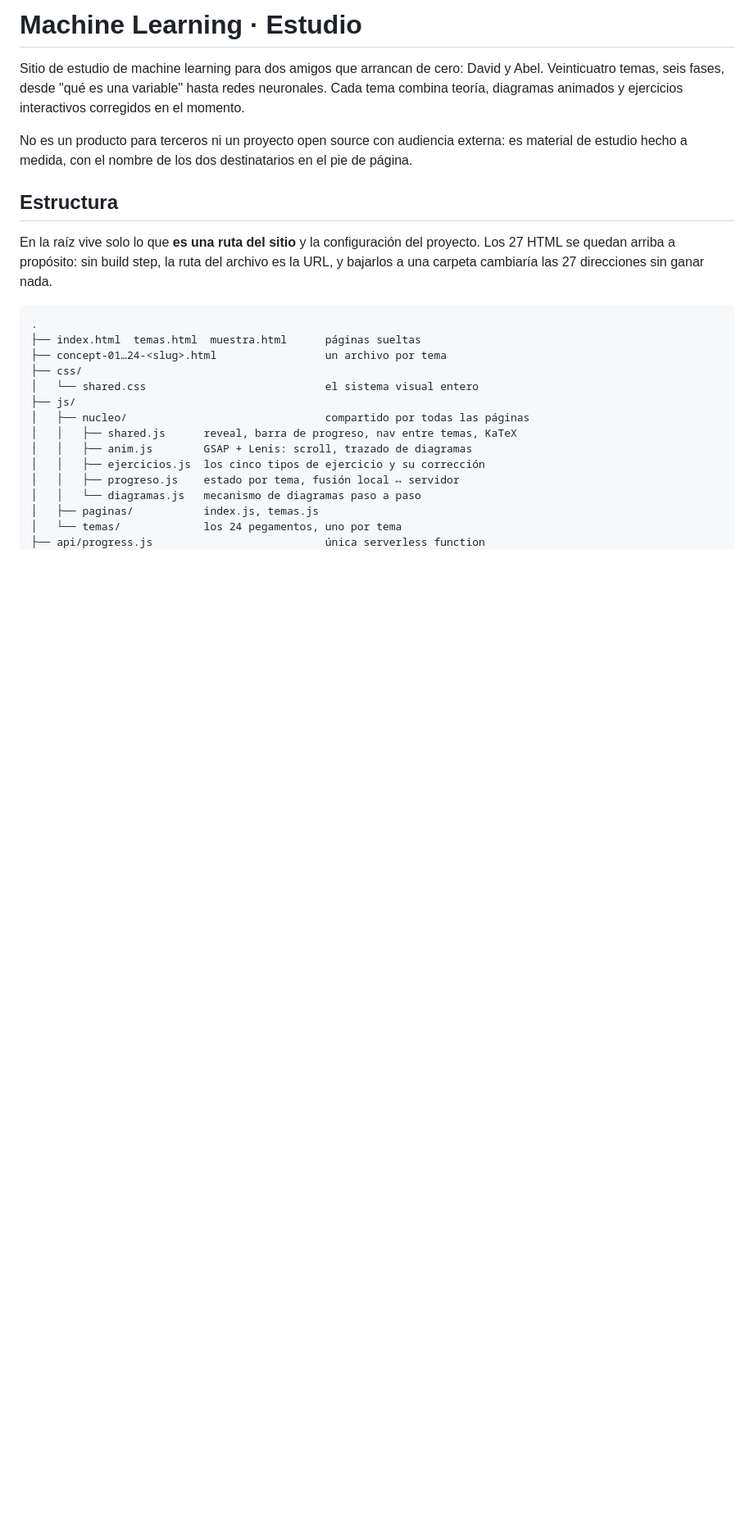
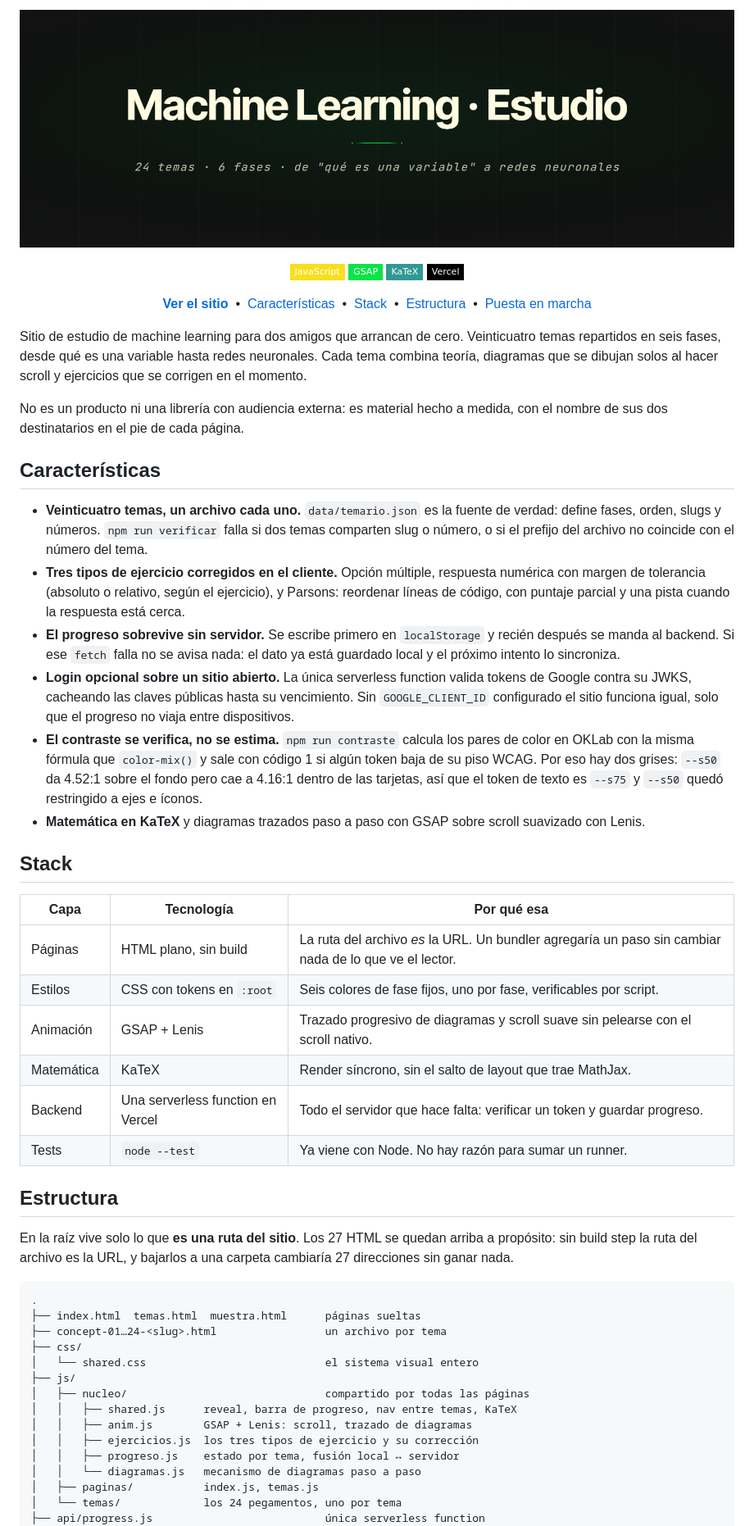
Before and after one commit to SimonOcampo1/machine-learning-app, a Markdown page: README.md, the part around the change printed below. Shown: that part at 82% size. Drawn GitHub-style; pictures changed too: docs/banner.png (added); badges without logos; blank space fills up the shorter version.

````diff
--- a/README.md
+++ b/README.md
@@ -1,15 +1,49 @@
-# Machine Learning · Estudio
+<p align="center">
+  <img src="docs/banner.png" alt="Machine Learning · Estudio" width="100%">
+</p>
 
-Sitio de estudio de machine learning para dos amigos que arrancan de cero: David y Abel. Veinticuatro temas, seis fases, desde "qué es una variable" hasta redes neuronales. Cada tema combina teoría, diagramas animados y ejercicios interactivos corregidos en el momento.
+<p align="center">
+  <img alt="JavaScript" src="https://img.shields.io/badge/JavaScript-F7DF1E?style=flat-square&logo=javascript&logoColor=black">
+  <img alt="GSAP" src="https://img.shields.io/badge/GSAP-0AE448?style=flat-square&logo=greensock&logoColor=black">
+  <img alt="KaTeX" src="https://img.shields.io/badge/KaTeX-329894?style=flat-square&logo=latex&logoColor=white">
+  <img alt="Vercel" src="https://img.shields.io/badge/Vercel-000000?style=flat-square&logo=vercel&logoColor=white">
+</p>
 
-No es un producto para terceros ni un proyecto open source con audiencia externa: es material de estudio hecho a medida, con el nombre de los dos destinatarios en el pie de página.
+<p align="center">
+  <a href="https://machine-learning-app-nu.vercel.app"><b>Ver el sitio</b></a> &nbsp;•&nbsp;
+  <a href="#características">Características</a> &nbsp;•&nbsp;
+  <a href="#stack">Stack</a> &nbsp;•&nbsp;
+  <a href="#estructura">Estructura</a> &nbsp;•&nbsp;
+  <a href="#puesta-en-marcha">Puesta en marcha</a>
+</p>
+
+Sitio de estudio de machine learning para dos amigos que arrancan de cero. Veinticuatro temas repartidos en seis fases, desde qué es una variable hasta redes neuronales. Cada tema combina teoría, diagramas que se dibujan solos al hacer scroll y ejercicios que se corrigen en el momento.
+
+No es un producto ni una librería con audiencia externa: es material hecho a medida, con el nombre de sus dos destinatarios en el pie de cada página.
+
+## Características
+
+- **Veinticuatro temas, un archivo cada uno.** `data/temario.json` es la fuente de verdad: define fases, orden, slugs y números. `npm run verificar` falla si dos temas comparten slug o número, o si el prefijo del archivo no coincide con el número del tema.
+- **Tres tipos de ejercicio corregidos en el cliente.** Opción múltiple, respuesta numérica con margen de tolerancia (absoluto o relativo, según el ejercicio), y Parsons: reordenar líneas de código, con puntaje parcial y una pista cuando la respuesta está cerca.
+- **El progreso sobrevive sin servidor.** Se escribe primero en `localStorage` y recién después se manda al backend. Si ese `fetch` falla no se avisa nada: el dato ya está guardado local y el próximo intento lo sincroniza.
+- **Login opcional sobre un sitio abierto.** La única serverless function valida tokens de Google contra su JWKS, cacheando las claves públicas hasta su vencimiento. Sin `GOOGLE_CLIENT_ID` configurado el sitio funciona igual, solo que el progreso no viaja entre dispositivos.
+- **El contraste se verifica, no se estima.** `npm run contraste` calcula los pares de color en OKLab con la misma fórmula que `color-mix()` y sale con código 1 si algún token baja de su piso WCAG. Por eso hay dos grises: `--s50` da 4.52:1 sobre el fondo pero cae a 4.16:1 dentro de las tarjetas, así que el token de texto es `--s75` y `--s50` quedó restringido a ejes e íconos.
+- **Matemática en KaTeX** y diagramas trazados paso a paso con GSAP sobre scroll suavizado con Lenis.
+
+## Stack
+
+| Capa | Tecnología | Por qué esa |
+|---|---|---|
+| Páginas | HTML plano, sin build | La ruta del archivo *es* la URL. Un bundler agregaría un paso sin cambiar nada de lo que ve el lector. |
+| Estilos | CSS con tokens en `:root` | Seis colores de fase fijos, uno por fase, verificables por script. |
+| Animación | GSAP + Lenis | Trazado progresivo de diagramas y scroll suave sin pelearse con el scroll nativo. |
+| Matemática | KaTeX | Render síncrono, sin el salto de layout que trae MathJax. |
+| Backend | Una serverless function en Vercel | Todo el servidor que hace falta: verificar un token y guardar progreso. |
+| Tests | `node --test` | Ya viene con Node. No hay razón para sumar un runner. |
 
 ## Estructura
 
-En la raíz vive solo lo que **es una ruta del sitio** y la configuración del
-proyecto. Los 27 HTML se quedan arriba a propósito: sin build step, la ruta del
-archivo es la URL, y bajarlos a una carpeta cambiaría las 27 direcciones sin
-ganar nada.
+En la raíz vive solo lo que **es una ruta del sitio**. Los 27 HTML se quedan arriba a propósito: sin build step la ruta del archivo es la URL, y bajarlos a una carpeta cambiaría 27 direcciones sin ganar nada.
 
 ```
 .
@@ -21,7 +55,7 @@ ganar nada.
 │   ├── nucleo/                               compartido por todas las páginas
 │   │   ├── shared.js      reveal, barra de progreso, nav entre temas, KaTeX
 │   │   ├── anim.js        GSAP + Lenis: scroll, trazado de diagramas
-│   │   ├── ejercicios.js  los cinco tipos de ejercicio y su corrección
+│   │   ├── ejercicios.js  los tres tipos de ejercicio y su corrección
 │   │   ├── progreso.js    estado por tema, fusión local ↔ servidor
 │   │   └── diagramas.js   mecanismo de diagramas paso a paso
 │   ├── paginas/           index.js, temas.js
````
Also changed, not shown: other parts of README.md (+16 -119 lines), docs/social.png (added), 1 other file.
